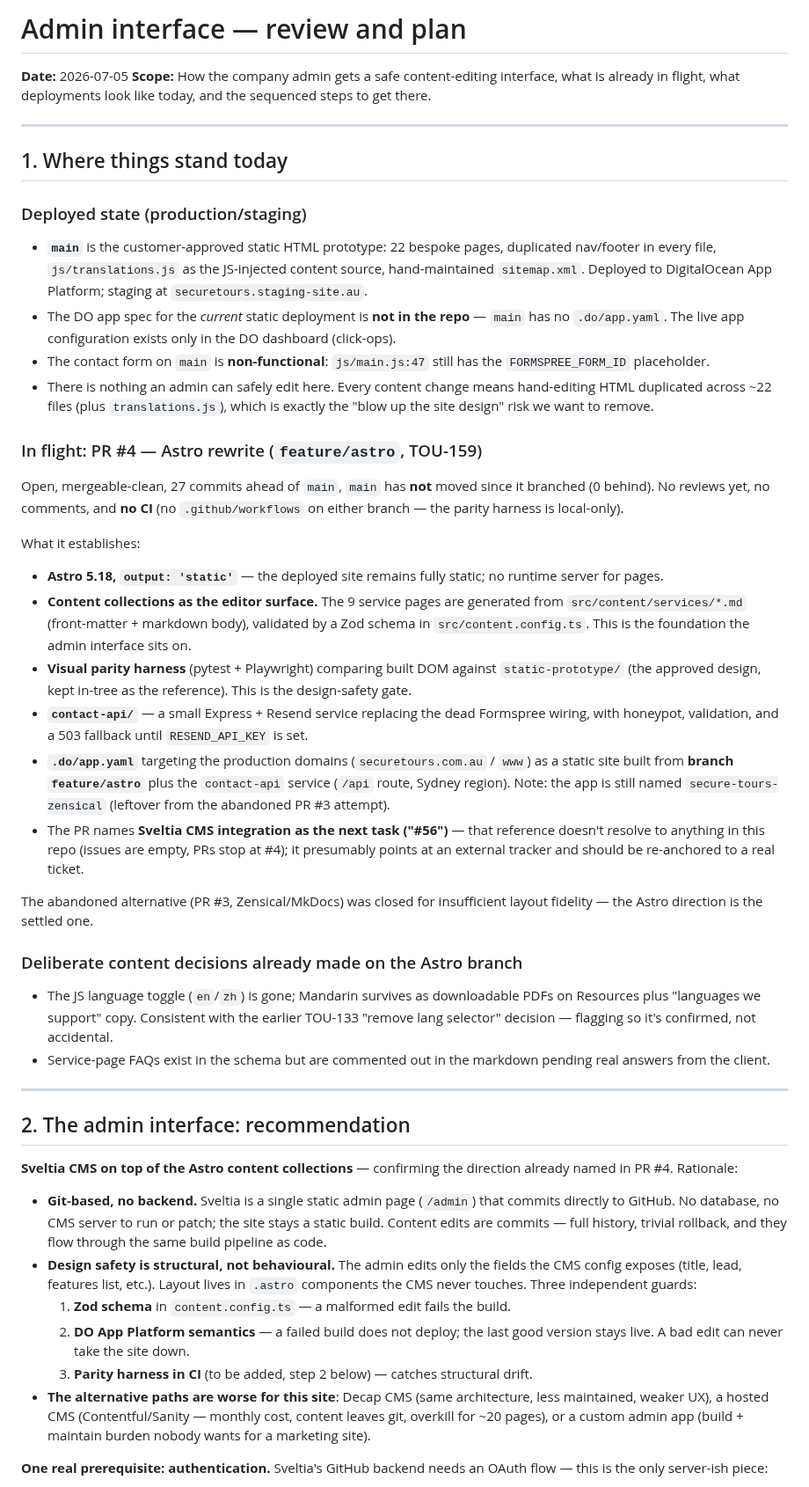
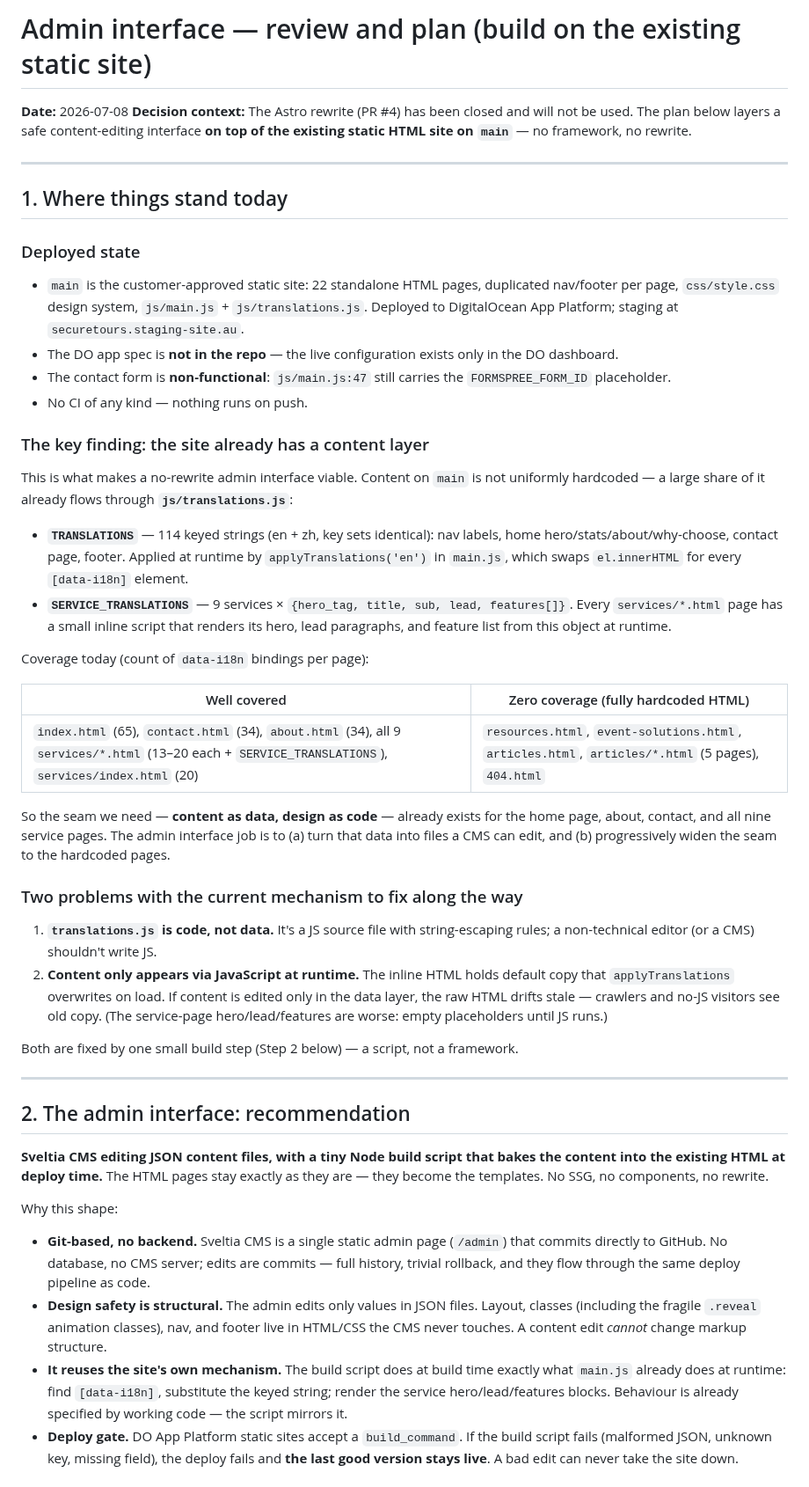
Before and after one commit to goodtune/securetours, a Markdown page: plans/admin-interface-plan.md, the part around one of its changes. Shown at 88% size. Rendered like a GitHub page.

```diff
--- a/plans/admin-interface-plan.md
+++ b/plans/admin-interface-plan.md
@@ -1,51 +1,51 @@
-# Admin interface — review and plan
+# Admin interface — review and plan (build on the existing static site)
 
-**Date:** 2026-07-05
-**Scope:** How the company admin gets a safe content-editing interface, what is already in flight, what deployments look like today, and the sequenced steps to get there.
+**Date:** 2026-07-08
+**Decision context:** The Astro rewrite (PR #4) has been closed and will not be used. The plan below layers a safe content-editing interface **on top of the existing static HTML site on `main`** — no framework, no rewrite.
 
 ---
 
 ## 1. Where things stand today
 
-### Deployed state (production/staging)
+### Deployed state
 
-- **`main`** is the customer-approved static HTML prototype: 22 bespoke pages, duplicated nav/footer in every file, `js/translations.js` as the JS-injected content source, hand-maintained `sitemap.xml`. Deployed to DigitalOcean App Platform; staging at `securetours.staging-site.au`.
-- The DO app spec for the *current* static deployment is **not in the repo** — `main` has no `.do/app.yaml`. The live app configuration exists only in the DO dashboard (click-ops).
-- The contact form on `main` is **non-functional**: `js/main.js:47` still has the `FORMSPREE_FORM_ID` placeholder.
-- There is nothing an admin can safely edit here. Every content change means hand-editing HTML duplicated across ~22 files (plus `translations.js`), which is exactly the "blow up the site design" risk we want to remove.
+- `main` is the customer-approved static site: 22 standalone HTML pages, duplicated nav/footer per page, `css/style.css` design system, `js/main.js` + `js/translations.js`. Deployed to DigitalOcean App Platform; staging at `securetours.staging-site.au`.
+- The DO app spec is **not in the repo** — the live configuration exists only in the DO dashboard.
+- The contact form is **non-functional**: `js/main.js:47` still carries the `FORMSPREE_FORM_ID` placeholder.
+- No CI of any kind — nothing runs on push.
 
-### In flight: PR #4 — Astro rewrite (`feature/astro`, TOU-159)
+### The key finding: the site already has a content layer
 
-Open, mergeable-clean, 27 commits ahead of `main`, `main` has **not** moved since it branched (0 behind). No reviews yet, no comments, and **no CI** (no `.github/workflows` on either branch — the parity harness is local-only).
+This is what makes a no-rewrite admin interface viable. Content on `main` is not uniformly hardcoded — a large share of it already flows through **`js/translations.js`**:
 
-What it establishes:
+- **`TRANSLATIONS`** — 114 keyed strings (en + zh, key sets identical): nav labels, home hero/stats/about/why-choose, contact page, footer. Applied at runtime by `applyTranslations('en')` in `main.js`, which swaps `el.innerHTML` for every `[data-i18n]` element.
+- **`SERVICE_TRANSLATIONS`** — 9 services × `{hero_tag, title, sub, lead, features[]}`. Every `services/*.html` page has a small inline script that renders its hero, lead paragraphs, and feature list from this object at runtime.
 
-- **Astro 5.18, `output: 'static'`** — the deployed site remains fully static; no runtime server for pages.
-- **Content collections as the editor surface.** The 9 service pages are generated from `src/content/services/*.md` (front-matter + markdown body), validated by a Zod schema in `src/content.config.ts`. This is the foundation the admin interface sits on.
-- **Visual parity harness** (pytest + Playwright) comparing built DOM against `static-prototype/` (the approved design, kept in-tree as the reference). This is the design-safety gate.
-- **`contact-api/`** — a small Express + Resend service replacing the dead Formspree wiring, with honeypot, validation, and a 503 fallback until `RESEND_API_KEY` is set.
-- **`.do/app.yaml`** targeting the production domains (`securetours.com.au` / `www`) as a static site built from **branch `feature/astro`** plus the `contact-api` service (`/api` route, Sydney region). Note: the app is still named `secure-tours-zensical` (leftover from the abandoned PR #3 attempt).
-- The PR names **Sveltia CMS integration as the next task ("#56")** — that reference doesn't resolve to anything in this repo (issues are empty, PRs stop at #4); it presumably points at an external tracker and should be re-anchored to a real ticket.
+Coverage today (count of `data-i18n` bindings per page):
 
-The abandoned alternative (PR #3, Zensical/MkDocs) was closed for insufficient layout fidelity — the Astro direction is the settled one.
+| Well covered | Zero coverage (fully hardcoded HTML) |
+|---|---|
+| `index.html` (65), `contact.html` (34), `about.html` (34), all 9 `services/*.html` (13–20 each + `SERVICE_TRANSLATIONS`), `services/index.html` (20) | `resources.html`, `event-solutions.html`, `articles.html`, `articles/*.html` (5 pages), `404.html` |
 
-### Deliberate content decisions already made on the Astro branch
+So the seam we need — **content as data, design as code** — already exists for the home page, about, contact, and all nine service pages. The admin interface job is to (a) turn that data into files a CMS can edit, and (b) progressively widen the seam to the hardcoded pages.
 
-- The JS language toggle (`en`/`zh`) is gone; Mandarin survives as downloadable PDFs on Resources plus "languages we support" copy. Consistent with the earlier TOU-133 "remove lang selector" decision — flagging so it's confirmed, not accidental.
-- Service-page FAQs exist in the schema but are commented out in the markdown pending real answers from the client.
+### Two problems with the current mechanism to fix along the way
+
+1. **`translations.js` is code, not data.** It's a JS source file with string-escaping rules; a non-technical editor (or a CMS) shouldn't write JS.
+2. **Content only appears via JavaScript at runtime.** The inline HTML holds default copy that `applyTranslations` overwrites on load. If content is edited only in the data layer, the raw HTML drifts stale — crawlers and no-JS visitors see old copy. (The service-page hero/lead/features are worse: empty placeholders until JS runs.)
+
+Both are fixed by one small build step (Step 2 below) — a script, not a framework.
 
 ---
 
 ## 2. The admin interface: recommendation
 
-**Sveltia CMS on top of the Astro content collections** — confirming the direction already named in PR #4. Rationale:
+**Sveltia CMS editing JSON content files, with a tiny Node build script that bakes the content into the existing HTML at deploy time.** The HTML pages stay exactly as they are — they become the templates. No SSG, no components, no rewrite.
 
-- **Git-based, no backend.** Sveltia is a single static admin page (`/admin`) that commits directly to GitHub. No database, no CMS server to run or patch; the site stays a static build. Content edits are commits — full history, trivial rollback, and they flow through the same build pipeline as code.
-- **Design safety is structural, not behavioural.** The admin edits only the fields the CMS config exposes (title, lead, features list, etc.). Layout lives in `.astro` components the CMS never touches. Three independent guards:
-  1. **Zod schema** in `content.config.ts` — a malformed edit fails the build.
-  2. **DO App Platform semantics** — a failed build does not deploy; the last good version stays live. A bad edit can never take the site down.
-  3. **Parity harness in CI** (to be added, step 2 below) — catches structural drift.
-- **The alternative paths are worse for this site**: Decap CMS (same architecture, less maintained, weaker UX), a hosted CMS (Contentful/Sanity — monthly cost, content leaves git, overkill for ~20 pages), or a custom admin app (build + maintain burden nobody wants for a marketing site).
+Why this shape:
 
-**One real prerequisite: authentication.** Sveltia's GitHub backend needs an OAuth flow — this is the only server-ish piece:
+- **Git-based, no backend.** Sveltia CMS is a single static admin page (`/admin`) that commits directly to GitHub. No database, no CMS server; edits are commits — full history, trivial rollback, and they flow through the same deploy pipeline as code.
+- **Design safety is structural.** The admin edits only values in JSON files. Layout, classes (including the fragile `.reveal` animation classes), nav, and footer live in HTML/CSS the CMS never touches. A content edit *cannot* change markup structure.
+- **It reuses the site's own mechanism.** The build script does at build time exactly what `main.js` already does at runtime: find `[data-i18n]`, substitute the keyed string; render the service hero/lead/features blocks. Behaviour is already specified by working code — the script mirrors it.
+- **Deploy gate.** DO App Platform static sites accept a `build_command`. If the build script fails (malformed JSON, unknown key, missing field), the deploy fails and **the last good version stays live**. A bad edit can never take the site down.
 
```
Also changed, not shown: other parts of plans/admin-interface-plan.md (+70 -39 lines).
